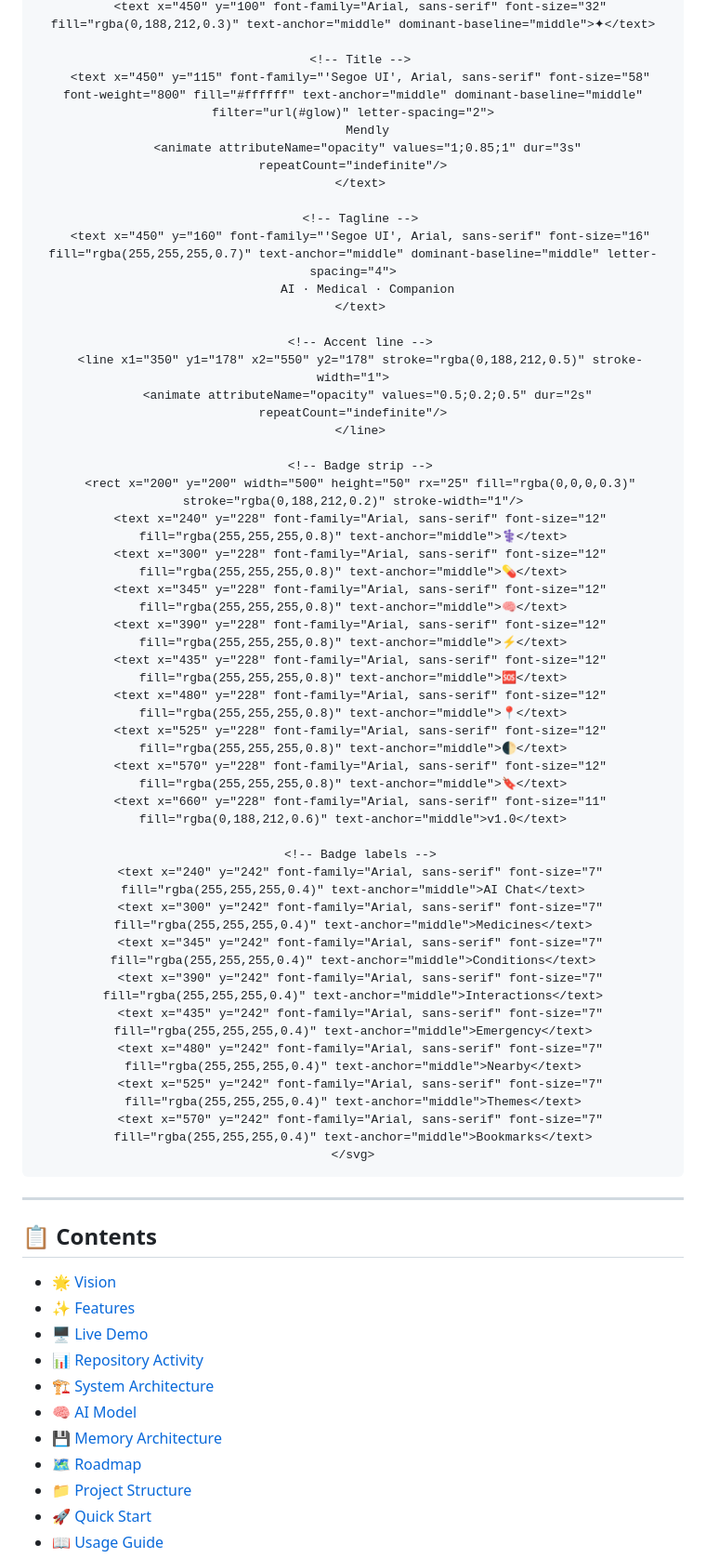
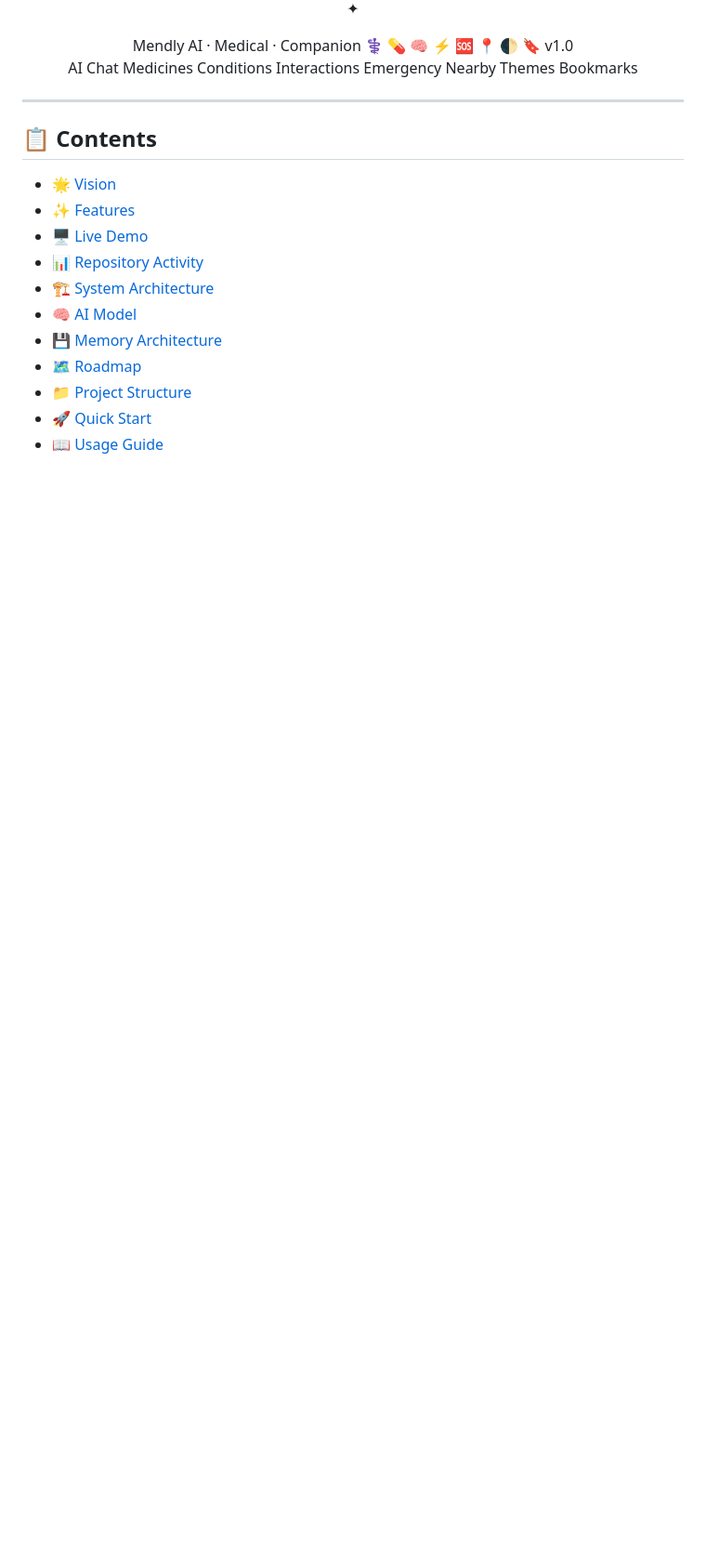
Before and after one commit to Satendra90390/Mendly, a Markdown page: README.md, the part around one of its changes. Shown at 93% size. Rendered like a GitHub page; blank space fills up the shorter version.

````diff
--- a/README.md
+++ b/README.md
@@ -95,22 +87,18 @@
   <text x="450" y="100" font-family="Arial, sans-serif" font-size="32" fill="rgba(0,188,212,0.3)" text-anchor="middle" dominant-baseline="middle">✦</text>
 
-  <!-- Title -->
   <text x="450" y="115" font-family="'Segoe UI', Arial, sans-serif" font-size="58" font-weight="800" fill="#ffffff" text-anchor="middle" dominant-baseline="middle" filter="url(#glow)" letter-spacing="2">
     Mendly
     <animate attributeName="opacity" values="1;0.85;1" dur="3s" repeatCount="indefinite"/>
   </text>
 
-  <!-- Tagline -->
   <text x="450" y="160" font-family="'Segoe UI', Arial, sans-serif" font-size="16" fill="rgba(255,255,255,0.7)" text-anchor="middle" dominant-baseline="middle" letter-spacing="4">
     AI · Medical · Companion
   </text>
 
-  <!-- Accent line -->
   <line x1="350" y1="178" x2="550" y2="178" stroke="rgba(0,188,212,0.5)" stroke-width="1">
     <animate attributeName="opacity" values="0.5;0.2;0.5" dur="2s" repeatCount="indefinite"/>
   </line>
 
-  <!-- Badge strip -->
   <rect x="200" y="200" width="500" height="50" rx="25" fill="rgba(0,0,0,0.3)" stroke="rgba(0,188,212,0.2)" stroke-width="1"/>
   <text x="240" y="228" font-family="Arial, sans-serif" font-size="12" fill="rgba(255,255,255,0.8)" text-anchor="middle">⚕️</text>
   <text x="300" y="228" font-family="Arial, sans-serif" font-size="12" fill="rgba(255,255,255,0.8)" text-anchor="middle">💊</text>
@@ -122,7 +110,6 @@
   <text x="570" y="228" font-family="Arial, sans-serif" font-size="12" fill="rgba(255,255,255,0.8)" text-anchor="middle">🔖</text>
   <text x="660" y="228" font-family="Arial, sans-serif" font-size="11" fill="rgba(0,188,212,0.6)" text-anchor="middle">v1.0</text>
 
-  <!-- Badge labels -->
   <text x="240" y="242" font-family="Arial, sans-serif" font-size="7" fill="rgba(255,255,255,0.4)" text-anchor="middle">AI Chat</text>
   <text x="300" y="242" font-family="Arial, sans-serif" font-size="7" fill="rgba(255,255,255,0.4)" text-anchor="middle">Medicines</text>
   <text x="345" y="242" font-family="Arial, sans-serif" font-size="7" fill="rgba(255,255,255,0.4)" text-anchor="middle">Conditions</text>
@@ -132,7 +119,6 @@
   <text x="525" y="242" font-family="Arial, sans-serif" font-size="7" fill="rgba(255,255,255,0.4)" text-anchor="middle">Themes</text>
   <text x="570" y="242" font-family="Arial, sans-serif" font-size="7" fill="rgba(255,255,255,0.4)" text-anchor="middle">Bookmarks</text>
 </svg>
-```
 
 </div>
 
````
Also changed, not shown: other parts of README.md (+0 -8 lines).
